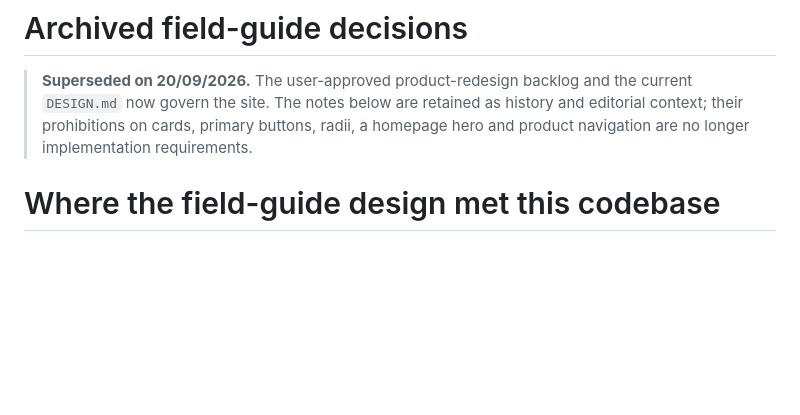
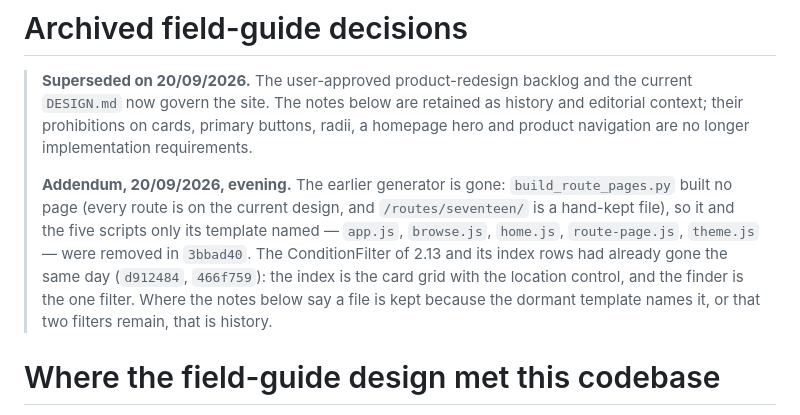
Before and after one commit to ykhtskvch/london-slightly-elsewhere-mvp, a Markdown page: DESIGN-CONFLICTS.md, the part around the change. Drawn GitHub-style; blank space fills up the shorter version.

Commit message:
DESIGN-CONFLICTS: note the day's removals
Co-Authored-By: Claude Opus 5 <noreply@anthropic.com>

```diff
--- a/DESIGN-CONFLICTS.md
+++ b/DESIGN-CONFLICTS.md
@@ -5,6 +5,16 @@
 > history and editorial context; their prohibitions on cards, primary buttons,
 > radii, a homepage hero and product navigation are no longer implementation
 > requirements.
+>
+> **Addendum, 20/09/2026, evening.** The earlier generator is gone:
+> `build_route_pages.py` built no page (every route is on the current
+> design, and `/routes/seventeen/` is a hand-kept file), so it and the five
+> scripts only its template named — `app.js`, `browse.js`, `home.js`,
+> `route-page.js`, `theme.js` — were removed in `3bbad40`. The ConditionFilter
+> of 2.13 and its index rows had already gone the same day (`d912484`,
+> `466f759`): the index is the card grid with the location control, and the
+> finder is the one filter. Where the notes below say a file is kept because
+> the dormant template names it, or that two filters remain, that is history.
 
 # Where the field-guide design met this codebase
 
```
